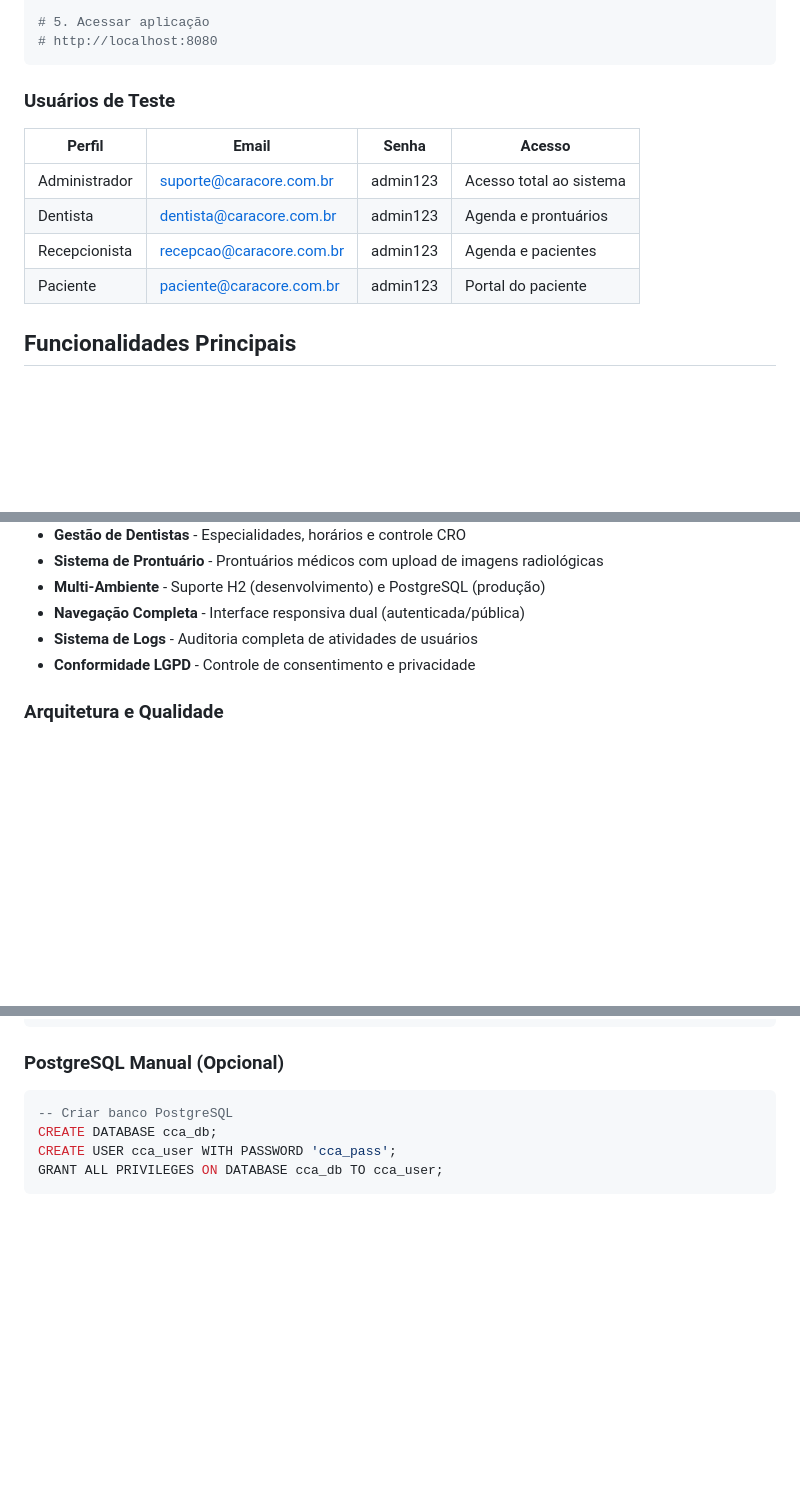
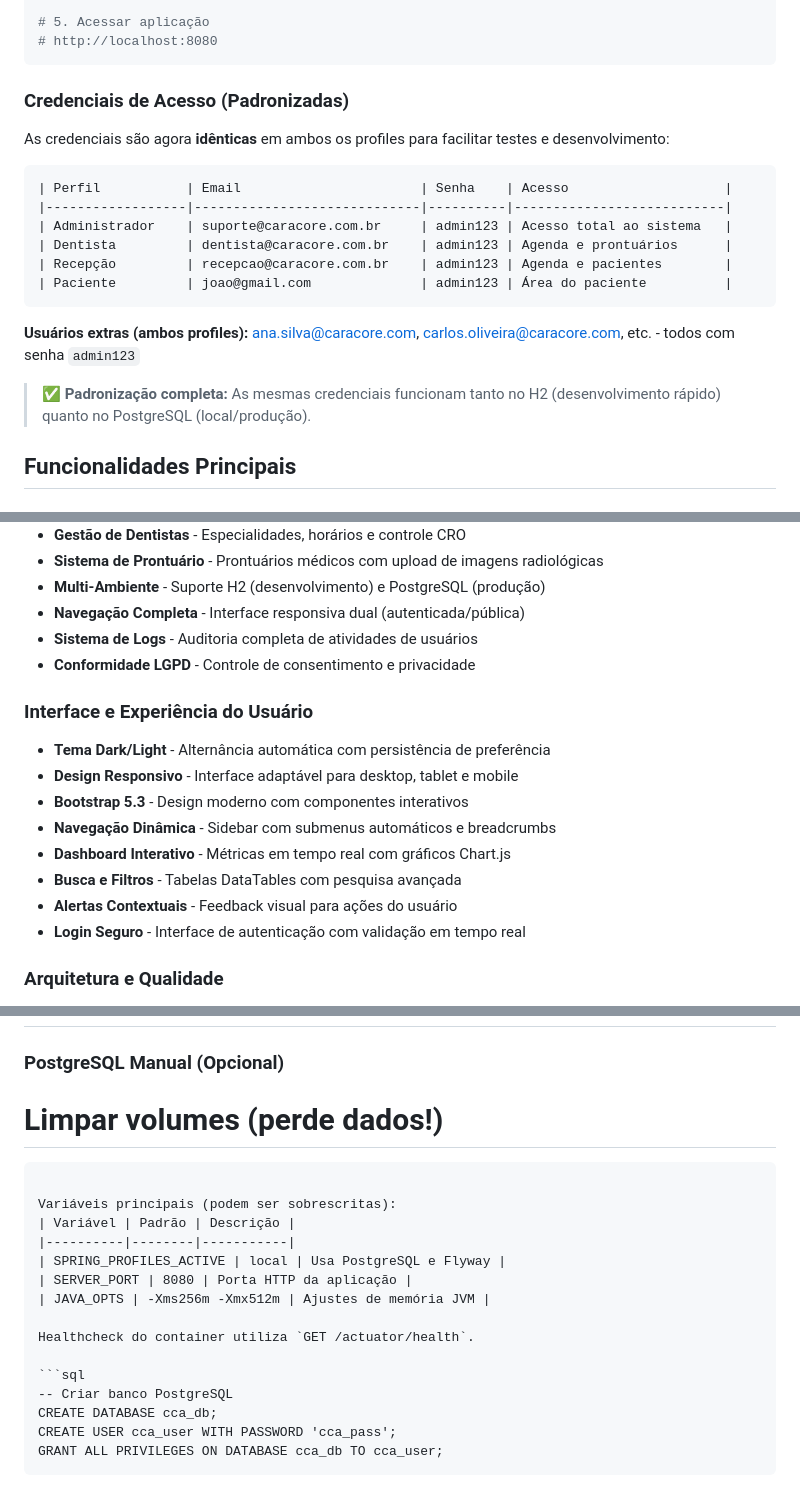
Before and after one commit to chmulato/caracore-dental, a Markdown page: README.md, 3 parts joined by grey strips. Drawn GitHub-style; blank space fills up the shorter version.

````diff
--- a/README.md
+++ b/README.md
@@ -46,16 +74,22 @@ mvn spring-boot:run
 ```
 
 
-### Usuários de Teste
+### Credenciais de Acesso (Padronizadas)
 
-| Perfil        | Email                    | Senha    | Acesso                    |
-|---------------|--------------------------|----------|---------------------------|
-| Administrador | suporte@caracore.com.br  | admin123 | Acesso total ao sistema   |
-| Dentista      | dentista@caracore.com.br | admin123 | Agenda e prontuários      |
-| Recepcionista | recepcao@caracore.com.br | admin123 | Agenda e pacientes        |
-| Paciente      | paciente@caracore.com.br | admin123 | Portal do paciente        |
+As credenciais são agora **idênticas** em ambos os profiles para facilitar testes e desenvolvimento:
 
+```
+| Perfil           | Email                       | Senha    | Acesso                    |
+|------------------|-----------------------------|----------|---------------------------|
+| Administrador    | suporte@caracore.com.br     | admin123 | Acesso total ao sistema   |
+| Dentista         | dentista@caracore.com.br    | admin123 | Agenda e prontuários      |
+| Recepção         | recepcao@caracore.com.br    | admin123 | Agenda e pacientes        |
+| Paciente         | joao@gmail.com              | admin123 | Área do paciente          |
+```
 
+**Usuários extras (ambos profiles):** ana.silva@caracore.com, carlos.oliveira@caracore.com, etc. - todos com senha `admin123`
+
+> ✅ **Padronização completa:** As mesmas credenciais funcionam tanto no H2 (desenvolvimento rápido) quanto no PostgreSQL (local/produção).
 
 ## Funcionalidades Principais
 
@@ -71,6 +105,17 @@ mvn spring-boot:run
 - **Navegação Completa** - Interface responsiva dual (autenticada/pública)
 - **Sistema de Logs** - Auditoria completa de atividades de usuários
 - **Conformidade LGPD** - Controle de consentimento e privacidade
+
+### Interface e Experiência do Usuário
+
+- **Tema Dark/Light** - Alternância automática com persistência de preferência
+- **Design Responsivo** - Interface adaptável para desktop, tablet e mobile
+- **Bootstrap 5.3** - Design moderno com componentes interativos
+- **Navegação Dinâmica** - Sidebar com submenus automáticos e breadcrumbs
+- **Dashboard Interativo** - Métricas em tempo real com gráficos Chart.js
+- **Busca e Filtros** - Tabelas DataTables com pesquisa avançada
+- **Alertas Contextuais** - Feedback visual para ações do usuário
+- **Login Seguro** - Interface de autenticação com validação em tempo real
 
 
 ### Arquitetura e Qualidade
@@ -137,4 +247,17 @@ mvn spring-boot:run
 ### PostgreSQL Manual (Opcional)
+
+# Limpar volumes (perde dados!)
+
+```
+
+Variáveis principais (podem ser sobrescritas):
+| Variável | Padrão | Descrição |
+|----------|--------|-----------|
+| SPRING_PROFILES_ACTIVE | local | Usa PostgreSQL e Flyway |
+| SERVER_PORT | 8080 | Porta HTTP da aplicação |
+| JAVA_OPTS | -Xms256m -Xmx512m | Ajustes de memória JVM |
+
+Healthcheck do container utiliza `GET /actuator/health`.
 
 ```sql
 -- Criar banco PostgreSQL
````
Also changed, not shown: other parts of README.md (+94 -1 lines), img/tela_login.png (added), img/tela_principal.png (added), 9 other files.
